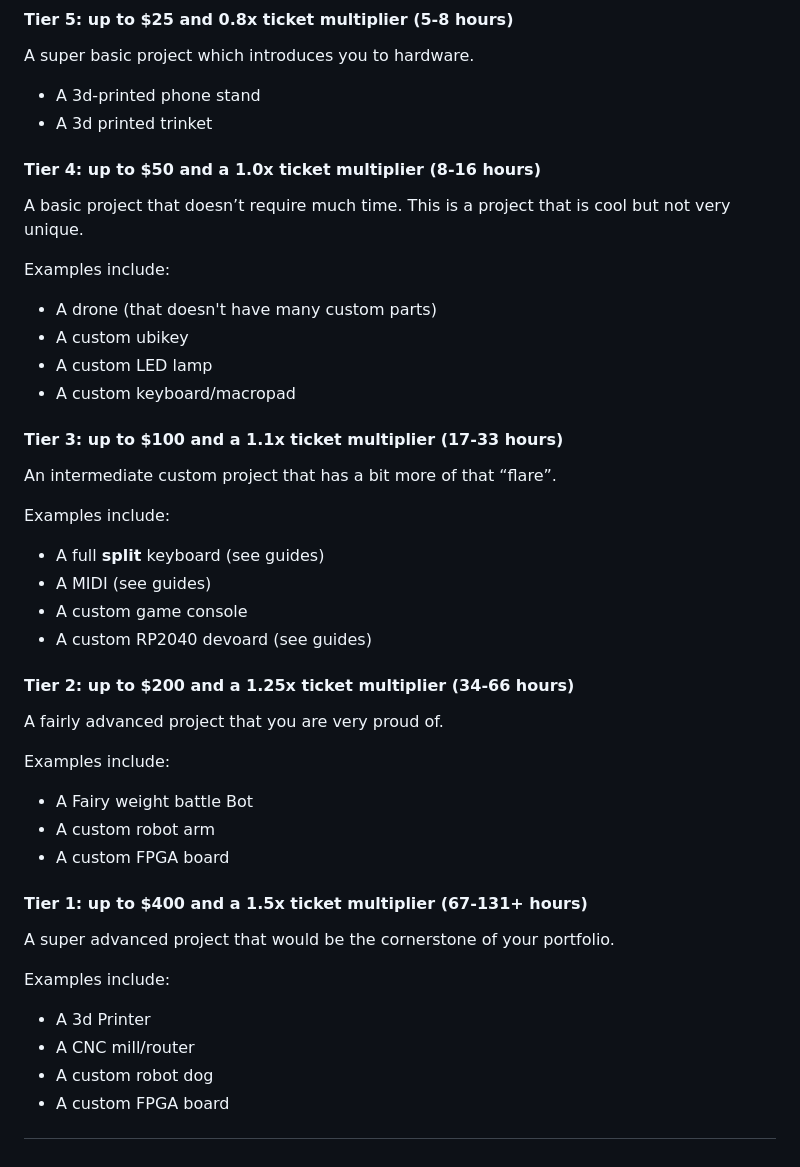
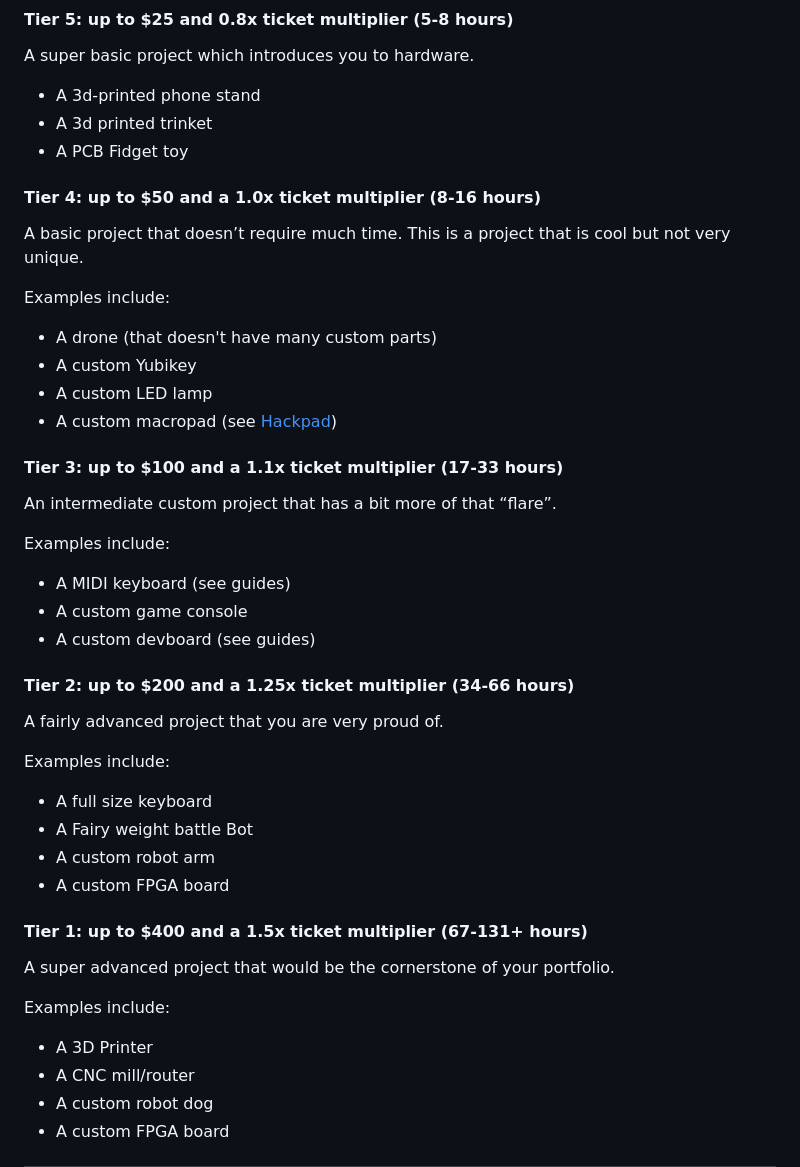
Before and after one commit to nimitvijayvargee/blueprint, a Markdown page: docs/docs/index.md, the part around the change. Rendered like a GitHub page.

Commit message:
Clarify docs

```diff
--- a/docs/docs/index.md
+++ b/docs/docs/index.md
@@ -42,6 +42,7 @@ We split grants into tiers, each tier has a:
 A super basic project which introduces you to hardware.
 - A 3d-printed phone stand
 - A 3d printed trinket
+- A PCB Fidget toy
 
 #### Tier 4: up to $50 and a 1.0x ticket multiplier (8-16 hours)
 
@@ -50,9 +51,9 @@ A basic project that doesn’t require much time. This is a project that is cool
 Examples include:
 
 - A drone (that doesn't have many custom parts)
-- A custom ubikey
+- A custom Yubikey
 - A custom LED lamp
-- A custom keyboard/macropad
+- A custom macropad (see [Hackpad](https://hackpad.hackclub.com/))
 
 #### Tier 3: up to $100 and a 1.1x ticket multiplier (17-33 hours)
 
@@ -60,10 +61,9 @@ An intermediate custom project that has a bit more of that “flare”.
 
 Examples include:
 
-- A full **split** keyboard (see guides)
-- A MIDI (see guides)
+- A MIDI keyboard (see guides)
 - A custom game console
-- A custom RP2040 devoard (see guides)
+- A custom devboard (see guides)
 
 #### Tier 2: up to $200 and a 1.25x ticket multiplier (34-66 hours)
 
@@ -71,6 +71,7 @@ A fairly advanced project that you are very proud of.
 
 Examples include:
 
+- A full size keyboard
 - A Fairy weight battle Bot
 - A custom robot arm
 - A custom FPGA board
@@ -81,7 +82,7 @@ A super advanced project that would be the cornerstone of your portfolio.
 
 Examples include:
 
-- A 3d Printer
+- A 3D Printer
 - A CNC mill/router
 - A custom robot dog
 - A custom FPGA board
```
